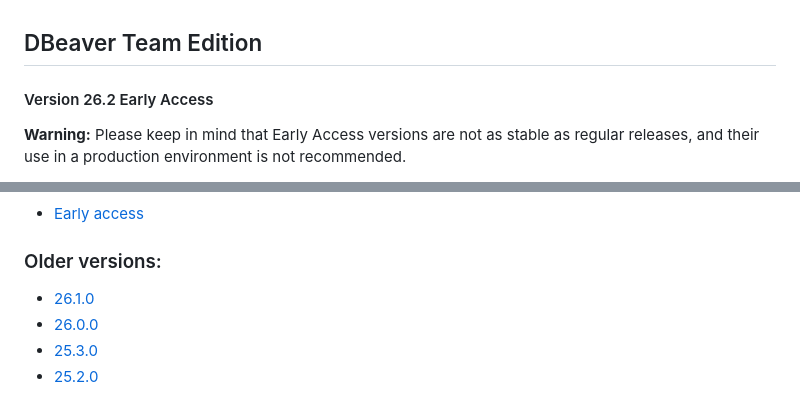
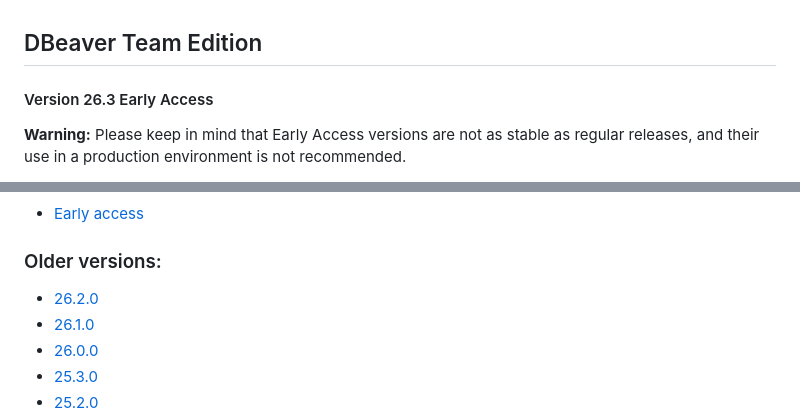
Before and after one commit to dbeaver/team-edition-deploy, a Markdown page: README.md, 2 parts joined by grey strips. GitHub-like rendering.

Commit message:
dbeaver/dbeaver-devops#2868 Updated devel to 26.3.0

```diff
--- a/README.md
+++ b/README.md
@@ -1,6 +1,6 @@
 ## DBeaver Team Edition
 
-#### Version 26.2 Early Access
+#### Version 26.3 Early Access
 
 **Warning:** Please keep in mind that Early Access versions are not as stable as regular releases, and their use in a production environment is not recommended.
 
@@ -62,6 +62,7 @@ To change an internal PostgreSQL password use [this instruction](CHANGEPWD.md#ho
 - [Early access](https://github.com/dbeaver/team-edition-deploy/tree/devel)
 
 ### Older versions:
+- [26.2.0](https://github.com/dbeaver/team-edition-deploy/tree/26.2.0)
 - [26.1.0](https://github.com/dbeaver/team-edition-deploy/tree/26.1.0)
 - [26.0.0](https://github.com/dbeaver/team-edition-deploy/tree/26.0.0)
 - [25.3.0](https://github.com/dbeaver/team-edition-deploy/tree/25.3.0)
```
